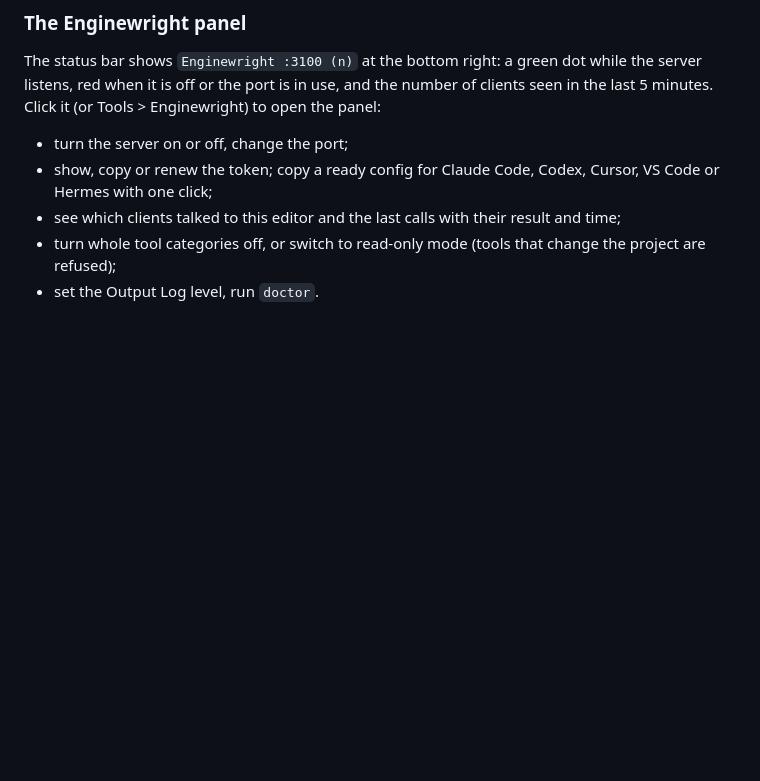
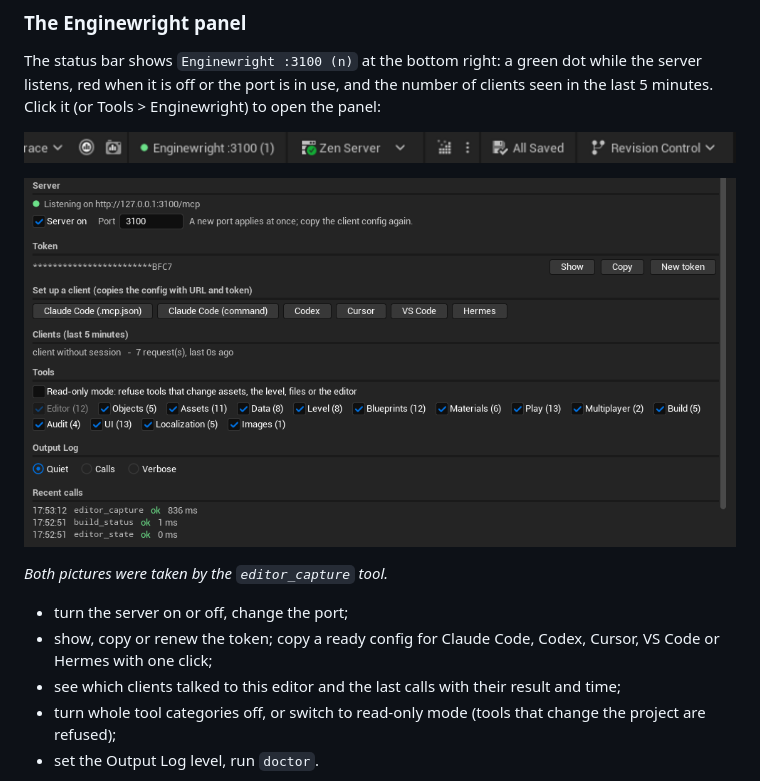
Before and after one commit to shanyup/enginewright, a Markdown page: README.md, the part around the change. Drawn GitHub-style; pictures changed too: docs/media/panel.png (added), docs/media/status-bar.png (added); blank space fills up the shorter version.

```diff
--- a/README.md
+++ b/README.md
@@ -79,7 +79,11 @@ To use another port, change it in the Enginewright panel, or set the `ENGINEWRIG
 
 The status bar shows `Enginewright :3100 (n)` at the bottom right: a green dot while the server listens, red when it is off or the port is in use, and the number of clients seen in the last 5 minutes. Click it (or Tools > Enginewright) to open the panel:
 
-<!-- PANEL_SCREENSHOT -->
+![Status bar: Enginewright :3100 (1) with a green dot](docs/media/status-bar.png)
+
+![The Enginewright panel: server, token, client configs, clients, tool categories, read-only mode, log level, recent calls](docs/media/panel.png)
+
+*Both pictures were taken by the `editor_capture` tool.*
 
 - turn the server on or off, change the port;
 - show, copy or renew the token; copy a ready config for Claude Code, Codex, Cursor, VS Code or Hermes with one click;
```
Also changed, not shown: docs/REQUEST_WITH_AI.md (+88 -16 lines), 2 other files.
